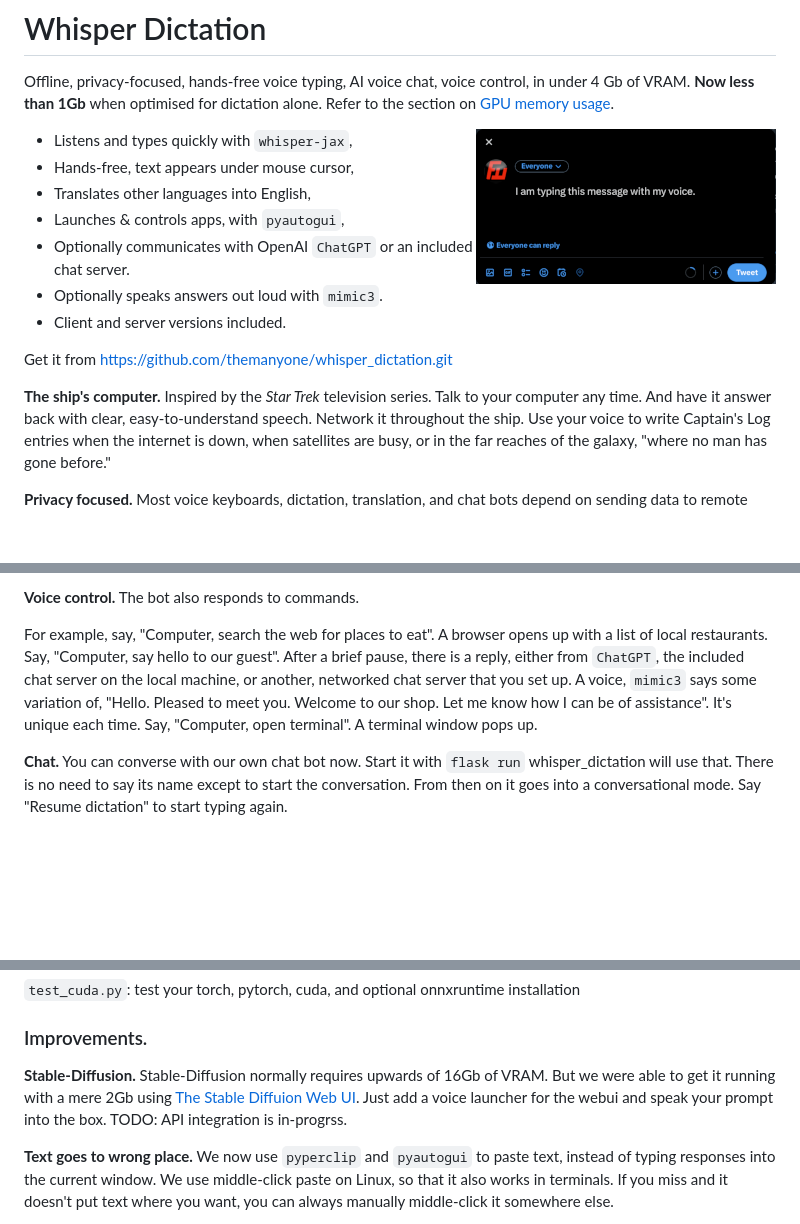
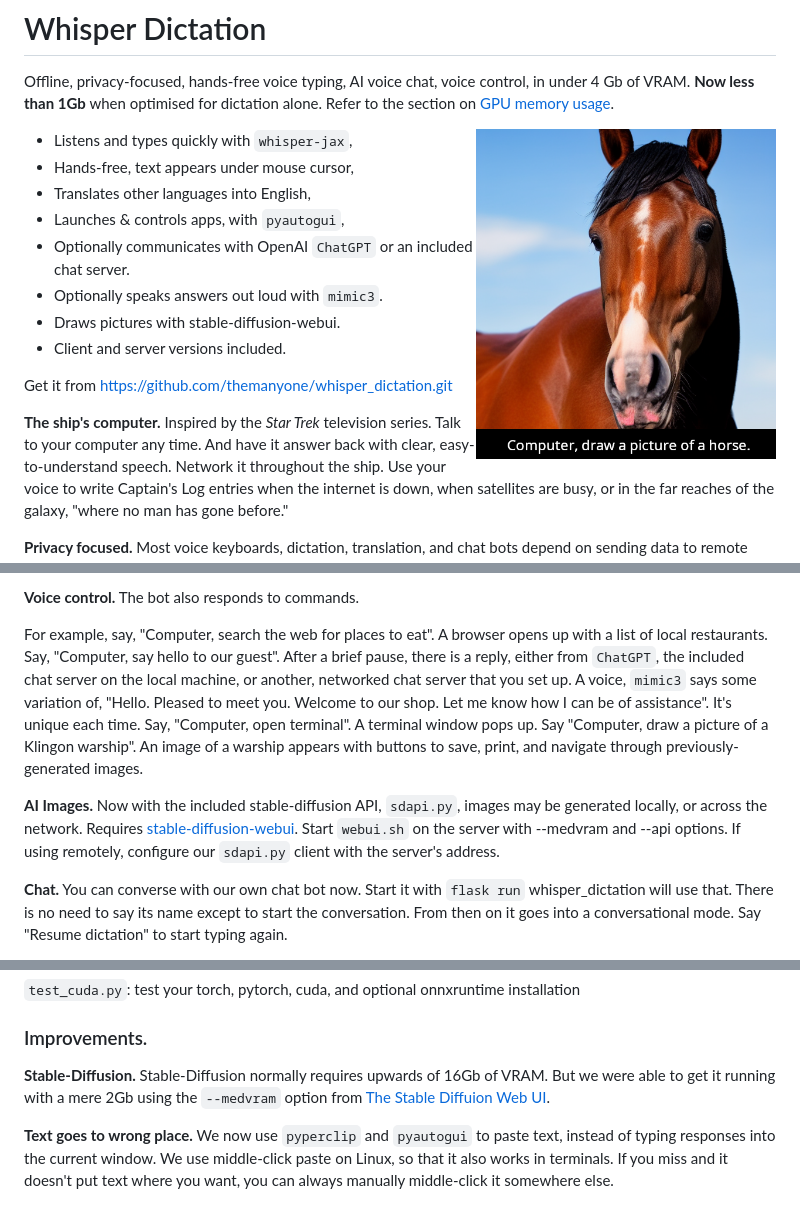
Before and after one commit to themanyone/whisper_dictation, a Markdown page: README.md, 3 parts joined by grey strips. GitHub-like rendering; pictures changed too: img/ss.png; blank space fills up the shorter version.

Commit message:
add stable-diffusion, bugfix, docs

```diff
--- a/README.md
+++ b/README.md
@@ -10,6 +10,7 @@ Offline, privacy-focused, hands-free voice typing, AI voice chat, voice control,
 - Launches & controls apps, with `pyautogui`,
 - Optionally communicates with OpenAI `ChatGPT` or an included chat server.
 - Optionally speaks answers out loud with `mimic3`.
+- Draws pictures with stable-diffusion-webui.
 - Client and server versions included.
 
 Get it from https://github.com/themanyone/whisper_dictation.git
@@ -24,7 +25,9 @@ Get it from https://github.com/themanyone/whisper_dictation.git
 
 **Voice control.** The bot also responds to commands.
 
-For example, say, "Computer, search the web for places to eat". A browser opens up with a list of local restaurants. Say, "Computer, say hello to our guest". After a brief pause, there is a reply, either from `ChatGPT`, the included chat server on the local machine, or another, networked chat server that you set up. A voice, `mimic3` says some variation of, "Hello. Pleased to meet you. Welcome to our shop. Let me know how I can be of assistance". It's unique each time. Say, "Computer, open terminal". A terminal window pops up.
+For example, say, "Computer, search the web for places to eat". A browser opens up with a list of local restaurants. Say, "Computer, say hello to our guest". After a brief pause, there is a reply, either from `ChatGPT`, the included chat server on the local machine, or another, networked chat server that you set up. A voice, `mimic3` says some variation of, "Hello. Pleased to meet you. Welcome to our shop. Let me know how I can be of assistance". It's unique each time. Say, "Computer, open terminal". A terminal window pops up. Say "Computer, draw a picture of a Klingon warship". An image of a warship appears with buttons to save, print, and navigate through previously-generated images.
+
+**AI Images.** Now with the included stable-diffusion API, `sdapi.py`, images may be generated locally, or across the network. Requires [stable-diffusion-webui](https://github.com/AUTOMATIC1111/stable-diffusion-webui). Start `webui.sh` on the server with --medvram and --api options. If using remotely, configure our `sdapi.py` client with the server's address.
 
 **Chat.** You can converse with our own chat bot now. Start it with `flask run` whisper_dictation will use that. There is no need to say its name except to start the conversation. From then on it goes into a conversational mode. Say "Resume dictation" to start typing again.
 
@@ -148,7 +151,7 @@ Various test files, including:
 
 ### Improvements.
 
-**Stable-Diffusion.** Stable-Diffusion normally requires upwards of 16Gb of VRAM. But we were able to get it running with a mere 2Gb using [The Stable Diffuion Web UI](https://techtactician.com/stable-diffusion-low-vram-memory-errors-fix/). Just add a voice launcher for the webui and speak your prompt into the box. TODO: API integration is in-progrss.
+**Stable-Diffusion.** Stable-Diffusion normally requires upwards of 16Gb of VRAM. But we were able to get it running with a mere 2Gb using the `--medvram` option from [The Stable Diffuion Web UI](https://techtactician.com/stable-diffusion-low-vram-memory-errors-fix/).
 
 **Text goes to wrong place.** We now use `pyperclip` and `pyautogui` to paste text, instead of typing responses into the current window. We use middle-click paste on Linux, so that it also works in terminals. If you miss and it doesn't put text where you want, you can always manually middle-click it somewhere else.
 
```
Also changed, not shown: 3 other files.
